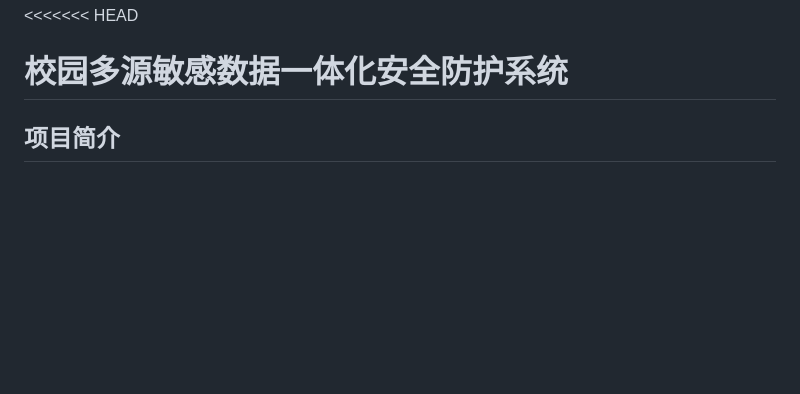
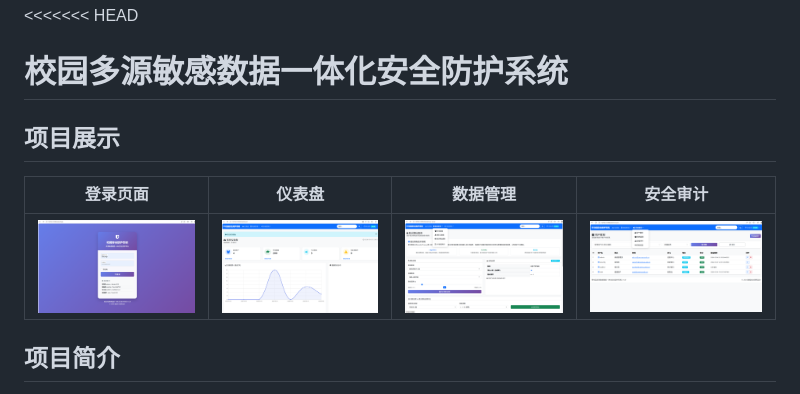
Before and after one commit to yppppppHey/campus-security-system-2026, a Markdown page: README.md, the part around the change. Drawn GitHub-style; blank space fills up the shorter version.

Commit message:
Add project showcase section to README
Added project showcase section with images of the login page, dashboard, data management, and security audit.

```diff
--- a/README.md
+++ b/README.md
@@ -1,5 +1,10 @@
 <<<<<<< HEAD
 # 校园多源敏感数据一体化安全防护系统
+
+## 项目展示
+| 登录页面 | 仪表盘 | 数据管理 | 安全审计 |
+| :---: | :---: | :---: | :---: |
+| ![登录页面](images/login.png) | ![仪表盘](images/dashboard.png) | ![数据管理](images/data.png) | ![安全审计](images/audit.png) |
 
 ## 项目简介
 
```
